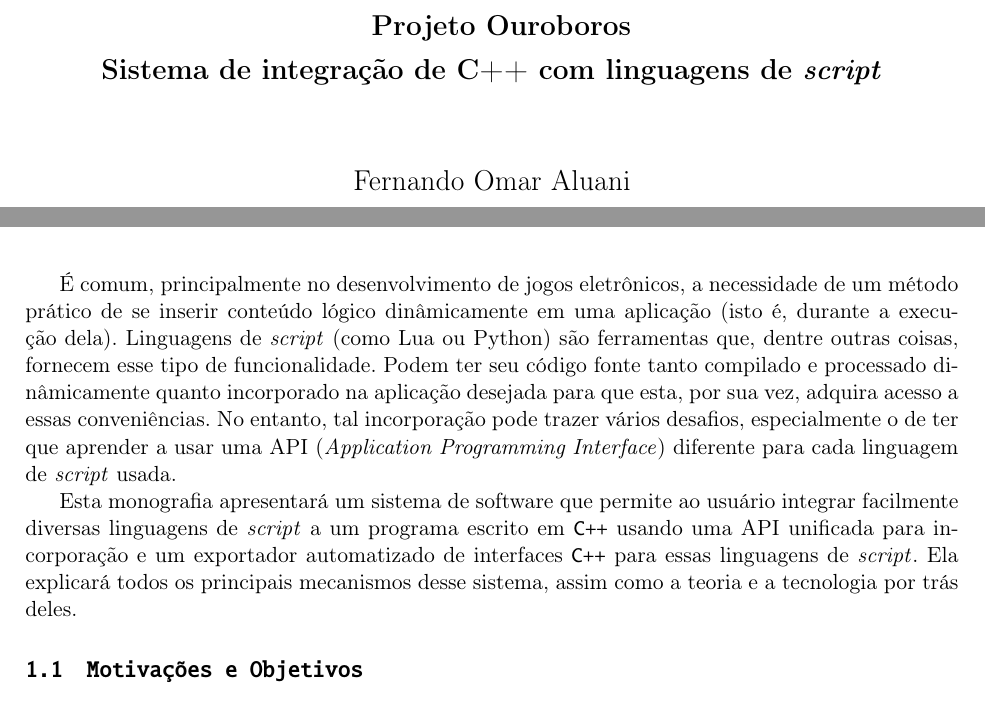
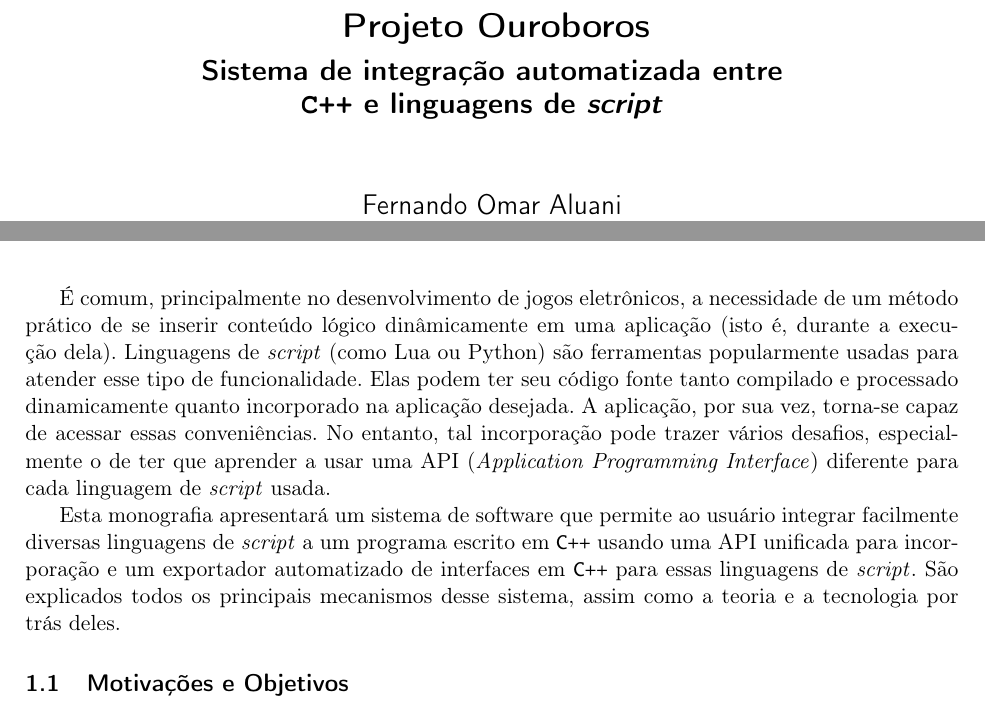
Before and after one commit to Kazuo256/ouroboros-monograph, a LaTeX book (monografia.tex, which reads parte-objetiva.tex): two parts of pages 1 and 11 of 35, joined at a grey line, cut so that both start at the same text. Compiled offline with pdfLaTeX.

Commit message:
Fonte shenanigans

```diff
--- a/monografia.tex
+++ b/monografia.tex
@@ -28,7 +28,7 @@
 \usepackage{amsfonts}
 \usepackage{amsmath}
 \usepackage{clrscode}
-\usepackage[tt,bf,small]{titlesec} % cabeçalhos dos títulos: menores e compactos
+\usepackage[sf,bf,small]{titlesec} % cabeçalhos dos títulos: menores e compactos
 \usepackage[fixlanguage]{babelbib}
 \usepackage[font=small,format=plain,labelfont=bf,up,textfont=it,up]{caption}
 \usepackage{wrapfig}
@@ -117,13 +117,13 @@
 \thispagestyle{empty}
 \begin{center}
   \vspace*{2.3cm}
-    \textbf{
-      \Large{
-        Projeto Ouroboros \\
+  \textsf{\textbf{
+    {\LARGE Projeto Ouroboros }\\
+    {
+      \Large Sistema de integração automatizada entre \\
+      \texttt{C++} e linguagens de \emph{script}
     }
-      Sistema de integração de C++ com linguagens de \emph{script} \\
-    }
+  }}
 
   \vspace*{1.2cm}
-    \Large{Fernando Omar Aluani} \\
-    \Large{Wilson Kazuo Mizutani}
+  \textsf{\Large{Fernando Omar Aluani}} \\
--- a/parte-objetiva.tex
+++ b/parte-objetiva.tex
@@ -7,19 +7,19 @@
 É comum, principalmente no desenvolvimento de jogos eletrônicos, a necessidade
 de um método prático de se inserir conteúdo lógico dinâmicamente em uma
 aplicação (isto é, durante a execução dela). Linguagens de \script{} (como Lua ou
-Python) são ferramentas que, dentre outras coisas, fornecem esse tipo de
-funcionalidade. Podem ter seu código fonte tanto compilado e processado
-dinâmicamente quanto incorporado na aplicação desejada para que esta, por sua
-vez, adquira acesso a essas conveniências. No entanto, tal incorporação pode
-trazer vários desafios, especialmente o de ter que aprender a usar uma API
-(\textit{Application Programming Interface}) diferente para cada linguagem de \script{}
-usada.
+Python) são ferramentas popularmente usadas para atender esse tipo de
+funcionalidade. Elas podem ter seu código fonte tanto compilado e processado
+dinamicamente quanto incorporado na aplicação desejada. A aplicação, por sua
+vez, torna-se capaz de acessar essas conveniências. No entanto, tal incorporação
+pode trazer vários desafios, especialmente o de ter que aprender a usar uma API
+(\textit{Application Programming Interface}) diferente para cada linguagem de
+\script{} usada.
 
 Esta monografia apresentará um sistema de software que permite ao usuário
 integrar facilmente diversas linguagens de \script{} a um programa escrito em
 \CXX{} usando uma API unificada para incorporação e um exportador
-automatizado de interfaces \CXX{} para essas linguagens de \script{}. Ela
-explicará todos os principais mecanismos desse sistema, assim como a teoria e a
+automatizado de interfaces em \CXX{} para essas linguagens de \script{}. São
+explicados todos os principais mecanismos desse sistema, assim como a teoria e a
 tecnologia por trás deles.
 
 \section{Motivações e Objetivos}
```
Also changed, not shown: monografia.tex (3 more changed lines). Lines whose indentation alone changed are shown as unchanged.
